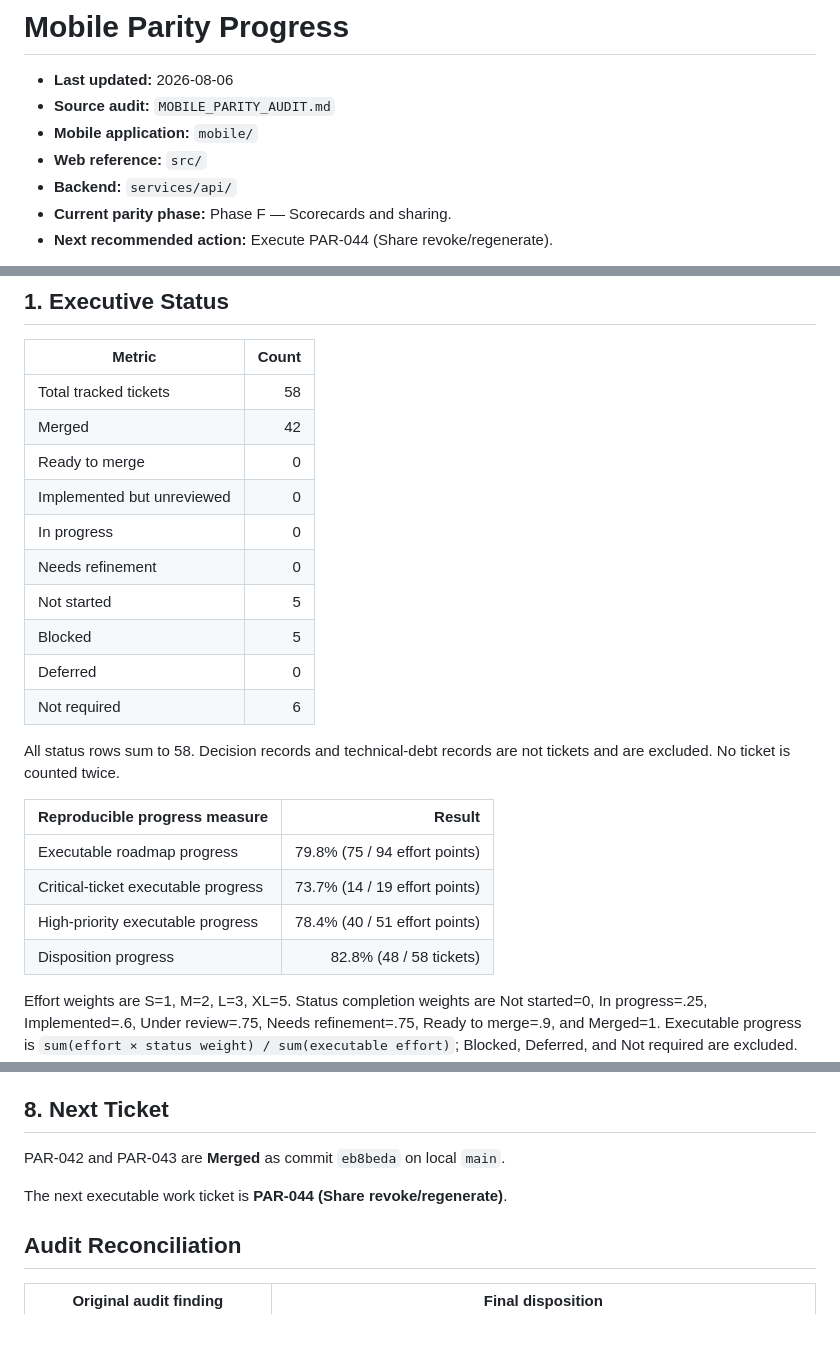
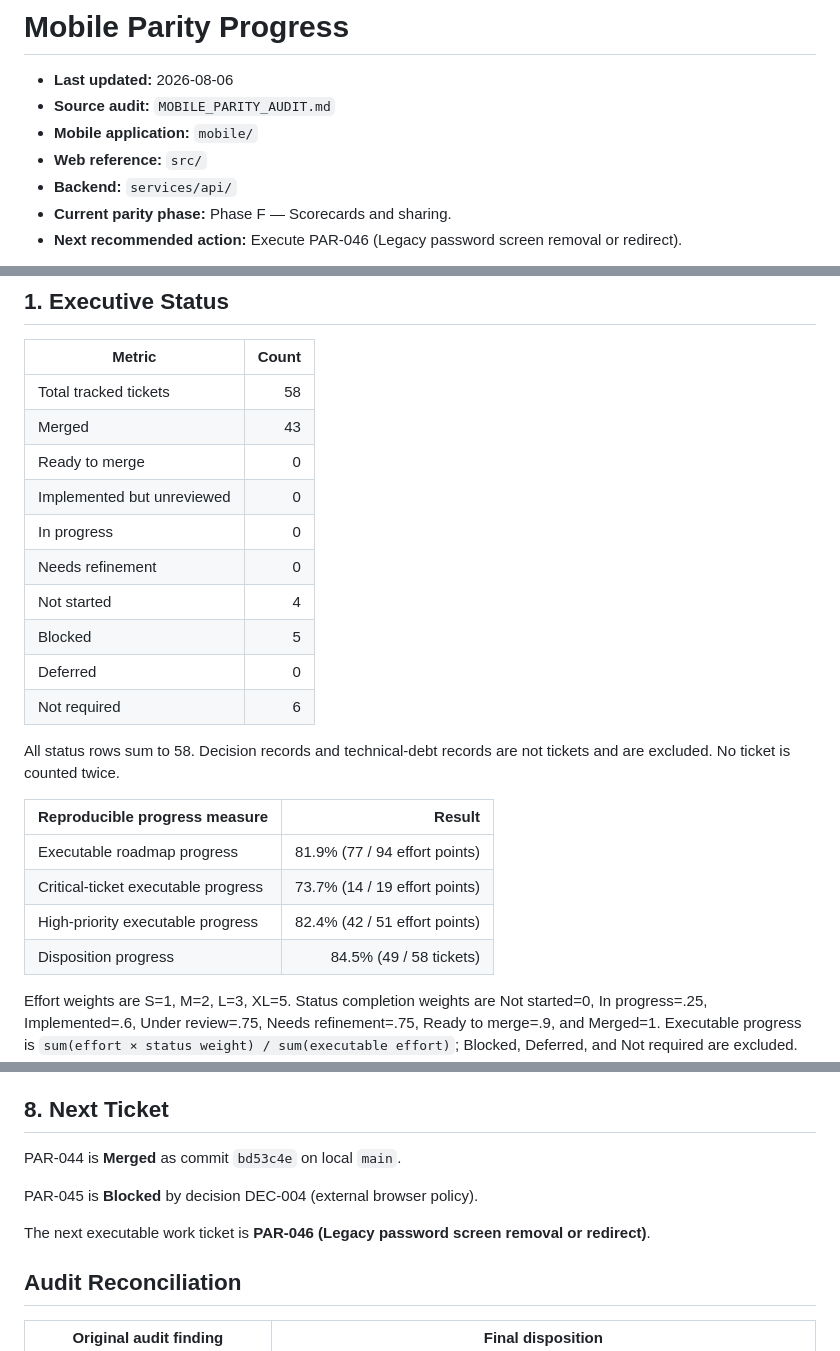
Before and after one commit to limkam/mind-flip-study, a Markdown page: PARITY_PROGRESS.md, 3 parts joined by grey strips. Rendered like a GitHub page; blank space fills up the shorter version.

Commit message:
Track PAR-044 completion in PARITY_PROGRESS.md

```diff
--- a/PARITY_PROGRESS.md
+++ b/PARITY_PROGRESS.md
@@ -6,5 +6,5 @@
 - **Web reference:** `src/`
 - **Backend:** `services/api/`
 - **Current parity phase:** Phase F — Scorecards and sharing.
-- **Next recommended action:** Execute PAR-044 (Share revoke/regenerate).
+- **Next recommended action:** Execute PAR-046 (Legacy password screen removal or redirect).
 
@@ -15,12 +15,12 @@ Status is evidence-based. PAR-001–PAR-043, PAR-057, and PAR-058 are `Merged`:
 | Metric | Count |
 | --- | ---: |
 | Total tracked tickets | 58 |
-| Merged | 42 |
+| Merged | 43 |
 | Ready to merge | 0 |
 | Implemented but unreviewed | 0 |
 | In progress | 0 |
 | Needs refinement | 0 |
-| Not started | 5 |
+| Not started | 4 |
 | Blocked | 5 |
 | Deferred | 0 |
 | Not required | 6 |
@@ -29,10 +29,10 @@ All status rows sum to 58. Decision records and technical-debt records are not t
 
 | Reproducible progress measure | Result |
 | --- | ---: |
-| Executable roadmap progress | 79.8% (75 / 94 effort points) |
+| Executable roadmap progress | 81.9% (77 / 94 effort points) |
 | Critical-ticket executable progress | 73.7% (14 / 19 effort points) |
-| High-priority executable progress | 78.4% (40 / 51 effort points) |
-| Disposition progress | 82.8% (48 / 58 tickets) |
+| High-priority executable progress | 82.4% (42 / 51 effort points) |
+| Disposition progress | 84.5% (49 / 58 tickets) |
 
 Effort weights are S=1, M=2, L=3, XL=5. Status completion weights are Not started=0, In progress=.25, Implemented=.6, Under review=.75, Needs refinement=.75, Ready to merge=.9, and Merged=1. Executable progress is `sum(effort × status weight) / sum(executable effort)`; Blocked, Deferred, and Not required are excluded. Critical and High use the same formula on their priority subset. Disposition progress is the count of `Ready to merge`, `Merged`, and `Not required` tickets divided by all tickets. The five blocked tickets are reported separately and remain disposition-incomplete. These measures are neither test coverage nor release readiness.
 
@@ -230,9 +230,11 @@ A parity ticket is complete only when:
 
 ## 8. Next Ticket
 
-PAR-042 and PAR-043 are **Merged** as commit `eb8beda` on local `main`.
+PAR-044 is **Merged** as commit `bd53c4e` on local `main`.
 
-The next executable work ticket is **PAR-044 (Share revoke/regenerate)**.
+PAR-045 is **Blocked** by decision DEC-004 (external browser policy).
+
+The next executable work ticket is **PAR-046 (Legacy password screen removal or redirect)**.
 
 ## Audit Reconciliation
 
```
Also changed, not shown: other parts of PARITY_PROGRESS.md (+2 -2 lines).
